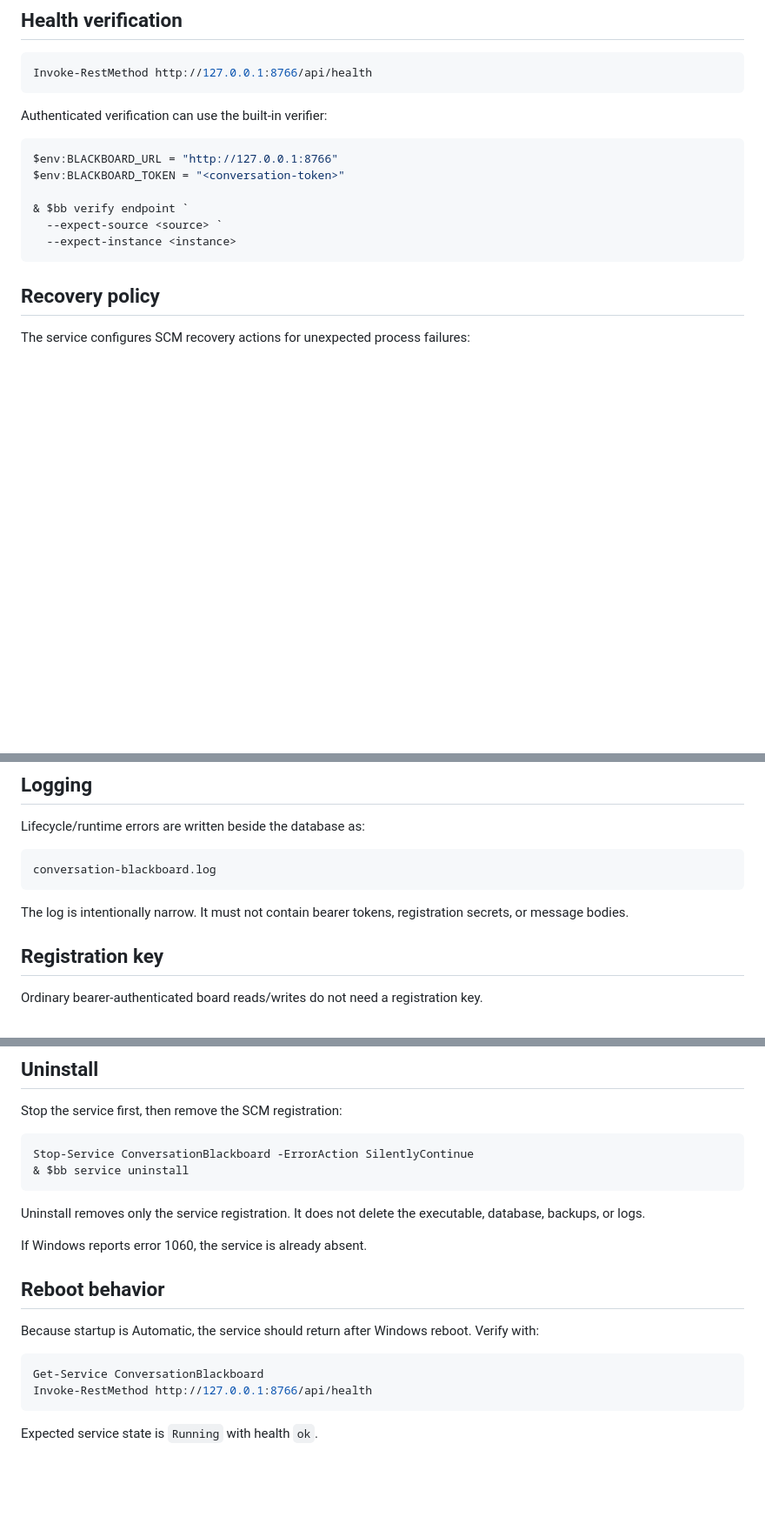
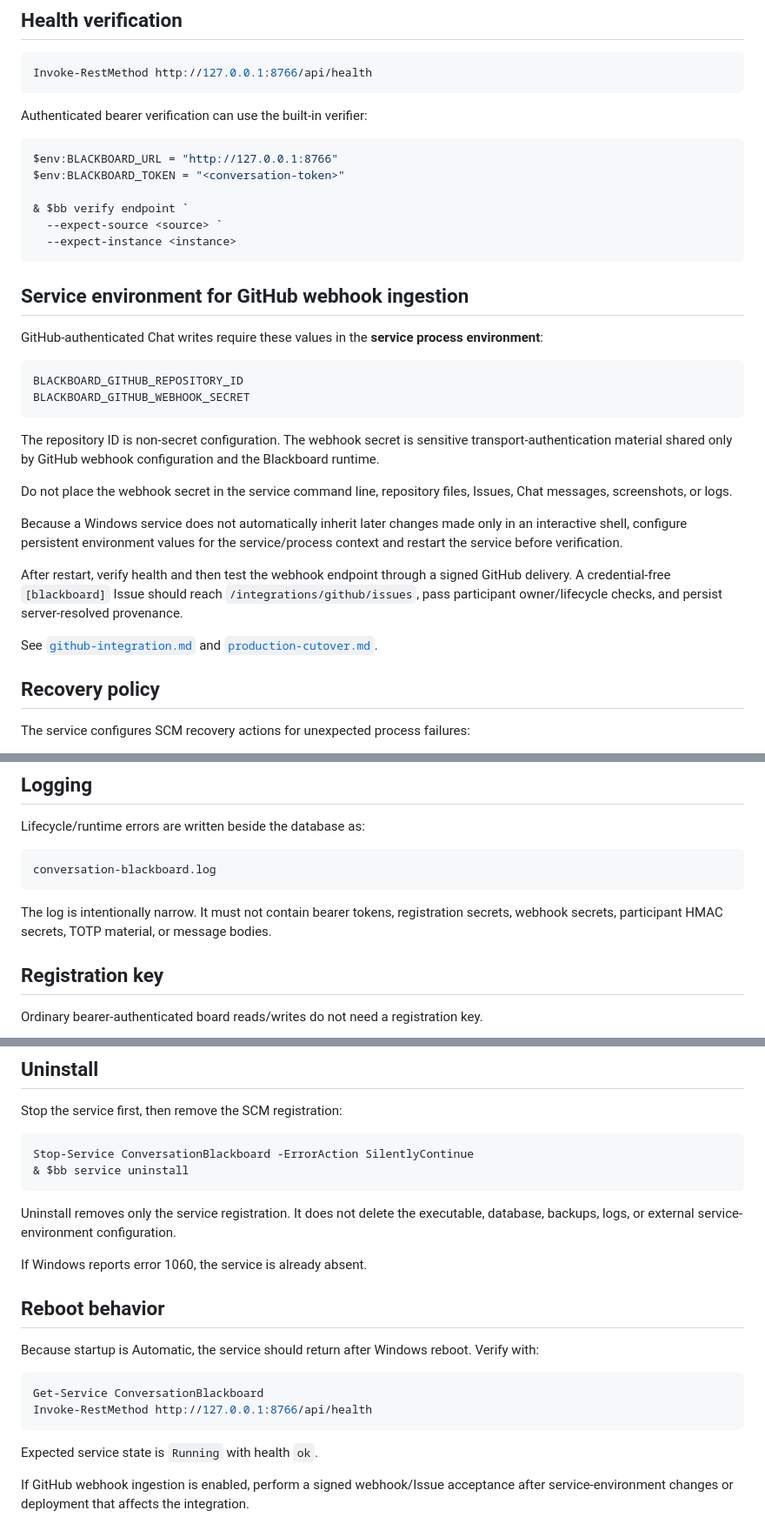
Before and after one commit to cctsao1008/conversation-blackboard, a Markdown page: docs/windows-service.md, 3 parts joined by grey strips. Shown at 87% size. Drawn GitHub-style; blank space fills up the shorter version.

Commit message:
#68 Document GitHub webhook service environment

````diff
--- a/docs/windows-service.md
+++ b/docs/windows-service.md
@@ -70,7 +70,7 @@ The service accepts SCM Stop and Shutdown controls and maps them to graceful run
 Invoke-RestMethod http://127.0.0.1:8766/api/health
 ```
 
-Authenticated verification can use the built-in verifier:
+Authenticated bearer verification can use the built-in verifier:
 
 ```powershell
 $env:BLACKBOARD_URL = "http://127.0.0.1:8766"
@@ -80,6 +80,25 @@ $env:BLACKBOARD_TOKEN = "<conversation-token>"
   --expect-source <source> `
   --expect-instance <instance>
 ```
+
+## Service environment for GitHub webhook ingestion
+
+GitHub-authenticated Chat writes require these values in the **service process environment**:
+
+```text
+BLACKBOARD_GITHUB_REPOSITORY_ID
+BLACKBOARD_GITHUB_WEBHOOK_SECRET
+```
+
+The repository ID is non-secret configuration. The webhook secret is sensitive transport-authentication material shared only by GitHub webhook configuration and the Blackboard runtime.
+
+Do not place the webhook secret in the service command line, repository files, Issues, Chat messages, screenshots, or logs.
+
+Because a Windows service does not automatically inherit later changes made only in an interactive shell, configure persistent environment values for the service/process context and restart the service before verification.
+
+After restart, verify health and then test the webhook endpoint through a signed GitHub delivery. A credential-free `[blackboard]` Issue should reach `/integrations/github/issues`, pass participant owner/lifecycle checks, and persist server-resolved provenance.
+
+See [`github-integration.md`](github-integration.md) and [`production-cutover.md`](production-cutover.md).
 
 ## Recovery policy
 
@@ -108,7 +127,7 @@ Lifecycle/runtime errors are written beside the database as:
 conversation-blackboard.log
 ```
 
-The log is intentionally narrow. It must not contain bearer tokens, registration secrets, or message bodies.
+The log is intentionally narrow. It must not contain bearer tokens, registration secrets, webhook secrets, participant HMAC secrets, TOTP material, or message bodies.
 
 ## Registration key
 
@@ -146,7 +165,7 @@ Stop-Service ConversationBlackboard -ErrorAction SilentlyContinue
 & $bb service uninstall
 ```
 
-Uninstall removes only the service registration. It does not delete the executable, database, backups, or logs.
+Uninstall removes only the service registration. It does not delete the executable, database, backups, logs, or external service-environment configuration.
 
 If Windows reports error 1060, the service is already absent.
 
@@ -160,3 +179,5 @@ Invoke-RestMethod http://127.0.0.1:8766/api/health
 ```
 
 Expected service state is `Running` with health `ok`.
+
+If GitHub webhook ingestion is enabled, perform a signed webhook/Issue acceptance after service-environment changes or deployment that affects the integration.
````
